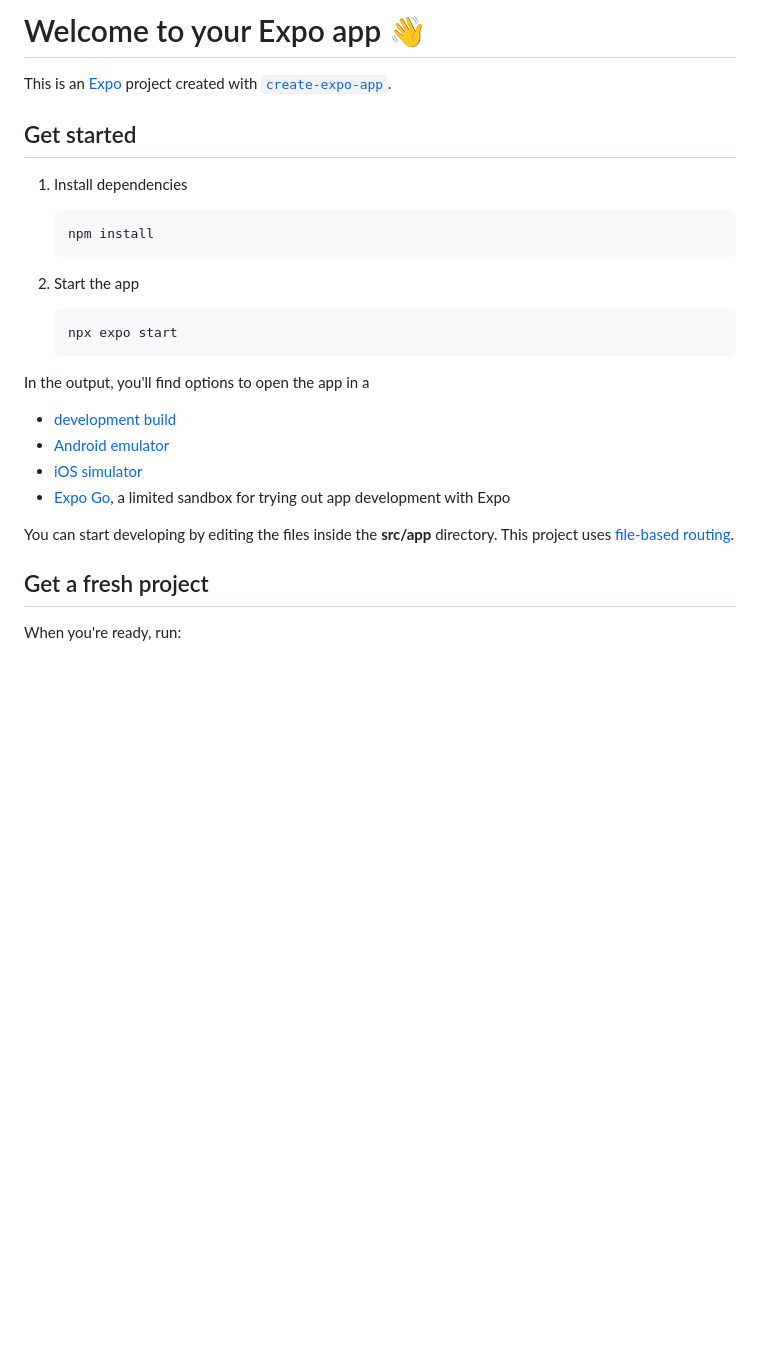
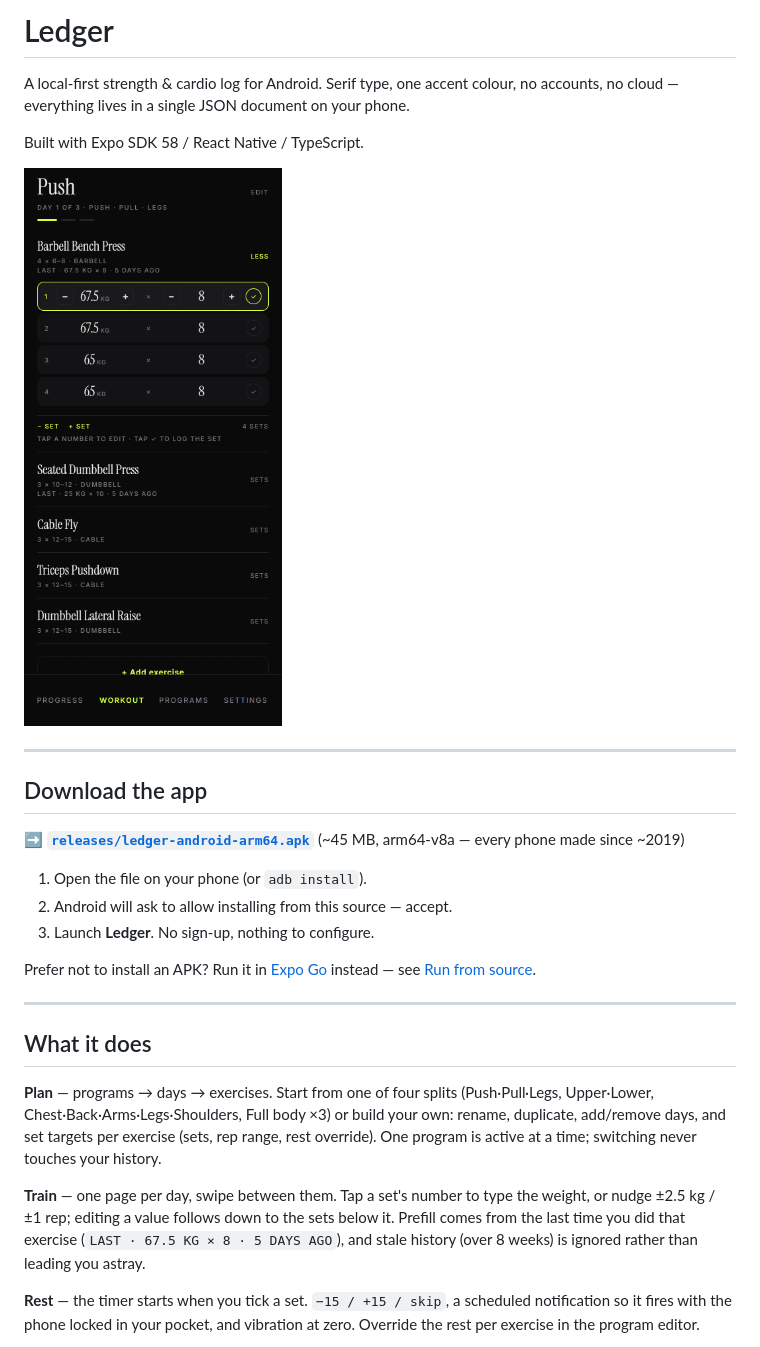
Before and after one commit to shubhammandiya/fitness-app, a Markdown page: README.md, the part around one of its changes. GitHub-like rendering; pictures changed too: docs/screens/workout.png (added); blank space fills up the shorter version.

````diff
--- a/README.md
+++ b/README.md
@@ -1,30 +1,40 @@
-# Welcome to your Expo app 👋
+# Ledger
 
-This is an [Expo](https://expo.dev) project created with [`create-expo-app`](https://www.npmjs.com/package/create-expo-app).
+A local-first strength & cardio log for Android. Serif type, one accent colour,
+no accounts, no cloud — everything lives in a single JSON document on your phone.
 
-## Get started
+Built with Expo SDK 58 / React Native / TypeScript.
 
-1. Install dependencies
+![Workout tab](docs/screens/workout.png)
 
-   ```bash
-   npm install
-   ```
+---
 
-2. Start the app
+## Download the app
 
-   ```bash
-   npx expo start
-   ```
+**➡️ [`releases/ledger-android-arm64.apk`](releases/ledger-android-arm64.apk)** (~45 MB, arm64-v8a — every phone made since ~2019)
 
-In the output, you'll find options to open the app in a
+1. Open the file on your phone (or `adb install`).
+2. Android will ask to allow installing from this source — accept.
+3. Launch **Ledger**. No sign-up, nothing to configure.
 
-- [development build](https://docs.expo.dev/develop/development-builds/introduction/)
-- [Android emulator](https://docs.expo.dev/workflow/android-studio-emulator/)
-- [iOS simulator](https://docs.expo.dev/workflow/ios-simulator/)
-- [Expo Go](https://expo.dev/go), a limited sandbox for trying out app development with Expo
+Prefer not to install an APK? Run it in [Expo Go](https://expo.dev/go) instead — see
+[Run from source](#run-from-source).
 
-You can start developing by editing the files inside the **src/app** directory. This project uses [file-based routing](https://docs.expo.dev/router/introduction).
+---
 
-## Get a fresh project
+## What it does
 
-When you're ready, run:
+**Plan** — programs → days → exercises. Start from one of four splits
+(Push·Pull·Legs, Upper·Lower, Chest·Back·Arms·Legs·Shoulders, Full body ×3) or build your
+own: rename, duplicate, add/remove days, and set targets per exercise (sets, rep range,
+rest override). One program is active at a time; switching never touches your history.
+
+**Train** — one page per day, swipe between them. Tap a set's number to type the weight,
+or nudge ±2.5 kg / ±1 rep; editing a value follows down to the sets below it. Prefill comes
+from the last time you did that exercise (`LAST · 67.5 KG × 8 · 5 DAYS AGO`), and stale
+history (over 8 weeks) is ignored rather than leading you astray.
+
+**Rest** — the timer starts when you tick a set. `−15 / +15 / skip`, a scheduled
+notification so it fires with the phone locked in your pocket, and vibration at zero.
+Override the rest per exercise in the program editor.
+
````
Also changed, not shown: other parts of README.md (+104 -14 lines), DECISIONS.md (+23 -0 lines), docs/screens/programs.png (added), docs/screens/progress.png (added), docs/screens/trend.png (added), 1 other file.
